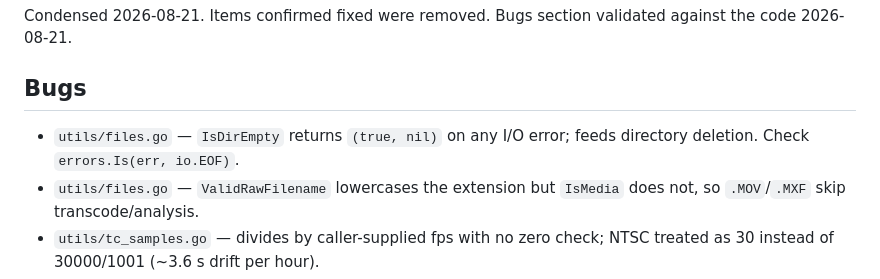
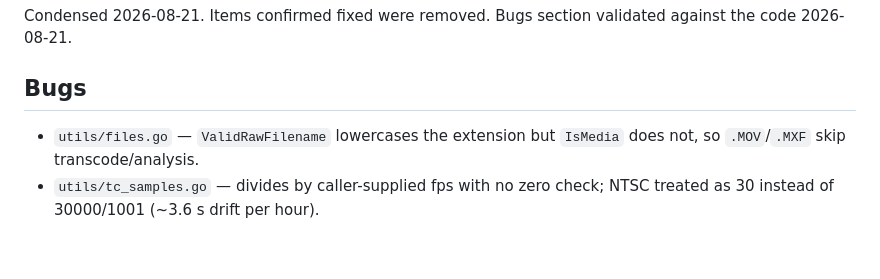
Before and after one commit to bcc-code/bcc-media-flows, a Markdown page: potential_improvements.md, the part around the change. Drawn GitHub-style; blank space fills up the shorter version.

Commit message:
Drop fixed IsDirEmpty item from potential_improvements
Co-Authored-By: Claude Fable 5 <noreply@anthropic.com>

```diff
--- a/potential_improvements.md
+++ b/potential_improvements.md
@@ -4,7 +4,6 @@ Condensed 2026-08-21. Items confirmed fixed were removed. Bugs section validated
 
 ## Bugs
 
-- `utils/files.go` — `IsDirEmpty` returns `(true, nil)` on any I/O error; feeds directory deletion. Check `errors.Is(err, io.EOF)`.
 - `utils/files.go` — `ValidRawFilename` lowercases the extension but `IsMedia` does not, so `.MOV`/`.MXF` skip transcode/analysis.
 - `utils/tc_samples.go` — divides by caller-supplied fps with no zero check; NTSC treated as 30 instead of 30000/1001 (~3.6 s drift per hour).
 - `services/subtrans/client.go` — file name concatenated into URL path unescaped; `stripBOM` uses `bytes.Trim` (cutset) instead of `TrimPrefix`.
```
